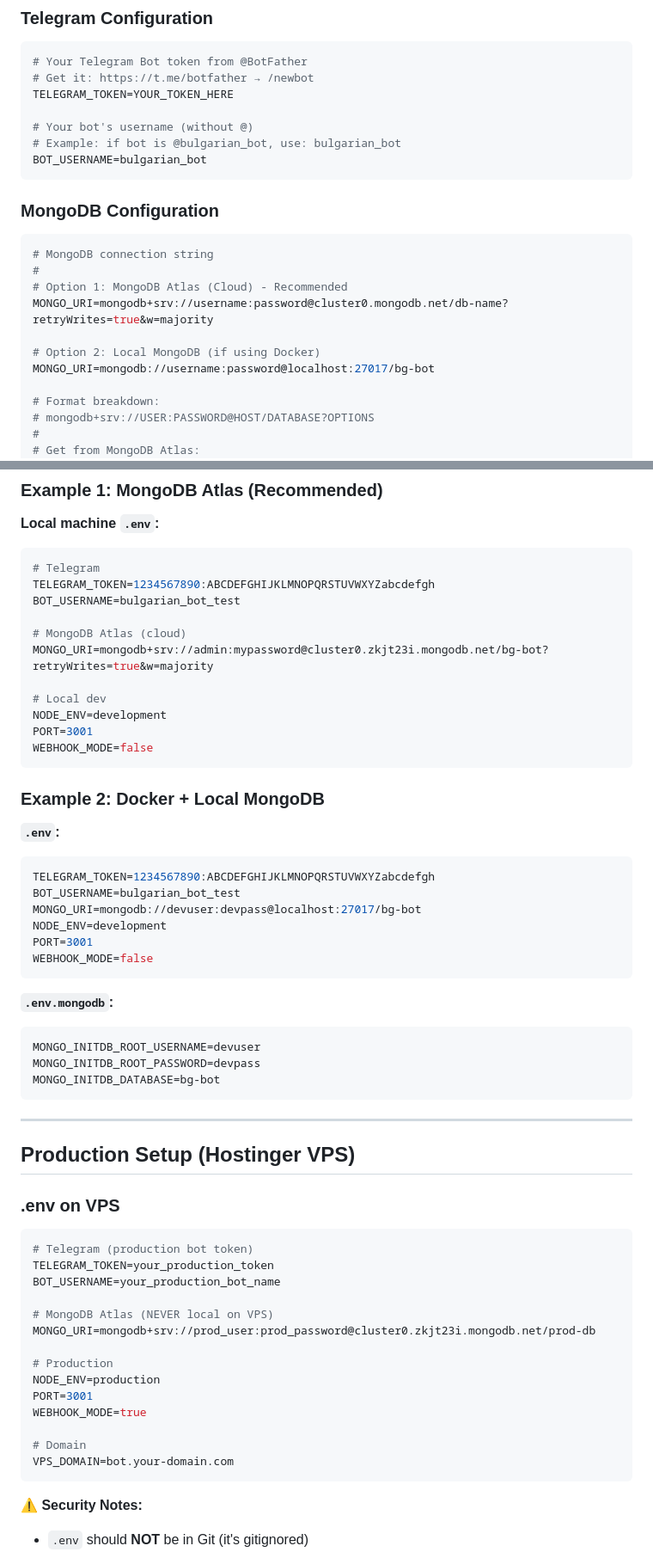
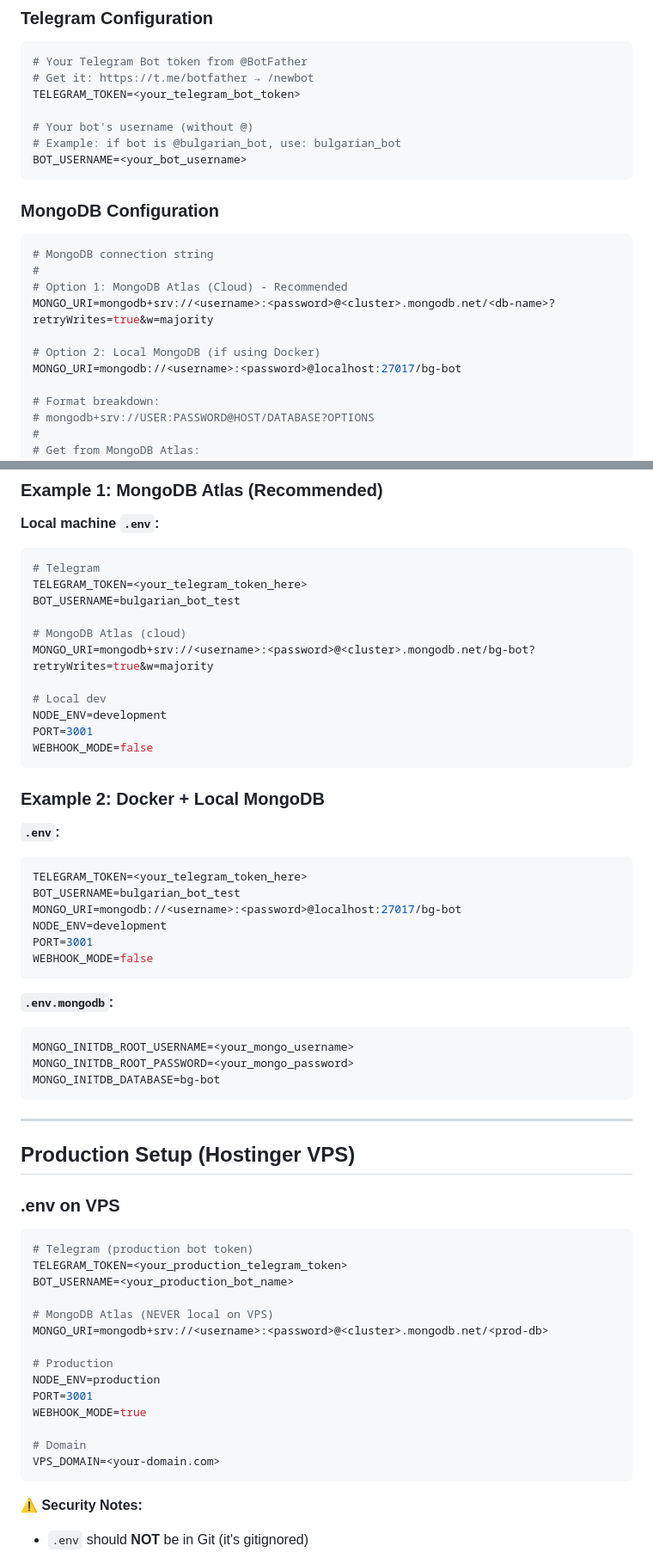
Before and after one commit to strihin/tg-bot, a Markdown page: docs/CONFIGURATION.md, 2 parts joined by grey strips. Shown: that part at 86% size. Rendered like a GitHub page.

Commit message:
Stage XVII - Small fix
Signed-off-by: oleksandr.strihin <oleksandr.strihin@xenial.com>

````diff
--- a/docs/CONFIGURATION.md
+++ b/docs/CONFIGURATION.md
@@ -23,11 +23,11 @@ Complete reference for all environment variables and configuration options.
 ```bash
 # Your Telegram Bot token from @BotFather
 # Get it: https://t.me/botfather → /newbot
-TELEGRAM_TOKEN=YOUR_TOKEN_HERE
+TELEGRAM_TOKEN=<your_telegram_bot_token>
 
 # Your bot's username (without @)
 # Example: if bot is @bulgarian_bot, use: bulgarian_bot
-BOT_USERNAME=bulgarian_bot
+BOT_USERNAME=<your_bot_username>
 ```
 
 ### MongoDB Configuration
@@ -36,10 +36,10 @@ BOT_USERNAME=bulgarian_bot
 # MongoDB connection string
 #
 # Option 1: MongoDB Atlas (Cloud) - Recommended
-MONGO_URI=mongodb+srv://username:password@cluster0.mongodb.net/db-name?retryWrites=true&w=majority
+MONGO_URI=mongodb+srv://<username>:<password>@<cluster>.mongodb.net/<db-name>?retryWrites=true&w=majority
 
 # Option 2: Local MongoDB (if using Docker)
-MONGO_URI=mongodb://username:password@localhost:27017/bg-bot
+MONGO_URI=mongodb://<username>:<password>@localhost:27017/bg-bot
 
 # Format breakdown:
 # mongodb+srv://USER:PASSWORD@HOST/DATABASE?OPTIONS
@@ -131,11 +131,11 @@ LOG_LEVEL=debug  # or: info, warn, error
 **Local machine `.env`:**
 ```bash
 # Telegram
-TELEGRAM_TOKEN=1234567890:ABCDEFGHIJKLMNOPQRSTUVWXYZabcdefgh
+TELEGRAM_TOKEN=<your_telegram_token_here>
 BOT_USERNAME=bulgarian_bot_test
 
 # MongoDB Atlas (cloud)
-MONGO_URI=mongodb+srv://admin:mypassword@cluster0.zkjt23i.mongodb.net/bg-bot?retryWrites=true&w=majority
+MONGO_URI=mongodb+srv://<username>:<password>@<cluster>.mongodb.net/bg-bot?retryWrites=true&w=majority
 
 # Local dev
 NODE_ENV=development
@@ -147,9 +147,9 @@ WEBHOOK_MODE=false
 
 **`.env`:**
 ```bash
-TELEGRAM_TOKEN=1234567890:ABCDEFGHIJKLMNOPQRSTUVWXYZabcdefgh
+TELEGRAM_TOKEN=<your_telegram_token_here>
 BOT_USERNAME=bulgarian_bot_test
-MONGO_URI=mongodb://devuser:devpass@localhost:27017/bg-bot
+MONGO_URI=mongodb://<username>:<password>@localhost:27017/bg-bot
 NODE_ENV=development
 PORT=3001
 WEBHOOK_MODE=false
@@ -157,8 +157,8 @@ WEBHOOK_MODE=false
 
 **`.env.mongodb`:**
 ```bash
-MONGO_INITDB_ROOT_USERNAME=devuser
-MONGO_INITDB_ROOT_PASSWORD=devpass
+MONGO_INITDB_ROOT_USERNAME=<your_mongo_username>
+MONGO_INITDB_ROOT_PASSWORD=<your_mongo_password>
 MONGO_INITDB_DATABASE=bg-bot
 ```
 
@@ -170,11 +170,11 @@ MONGO_INITDB_DATABASE=bg-bot
 
 ```bash
 # Telegram (production bot token)
-TELEGRAM_TOKEN=your_production_token
-BOT_USERNAME=your_production_bot_name
+TELEGRAM_TOKEN=<your_production_telegram_token>
+BOT_USERNAME=<your_production_bot_name>
 
 # MongoDB Atlas (NEVER local on VPS)
-MONGO_URI=mongodb+srv://prod_user:prod_password@cluster0.zkjt23i.mongodb.net/prod-db
+MONGO_URI=mongodb+srv://<username>:<password>@<cluster>.mongodb.net/<prod-db>
 
 # Production
 NODE_ENV=production
@@ -182,7 +182,7 @@ PORT=3001
 WEBHOOK_MODE=true
 
 # Domain
-VPS_DOMAIN=bot.your-domain.com
+VPS_DOMAIN=<your-domain.com>
 ```
 
 **⚠️ Security Notes:**
````
Also changed, not shown: other parts of docs/CONFIGURATION.md (+2 -2 lines).
